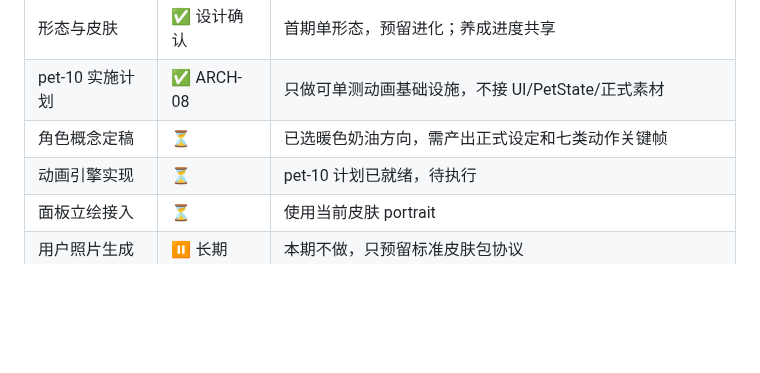
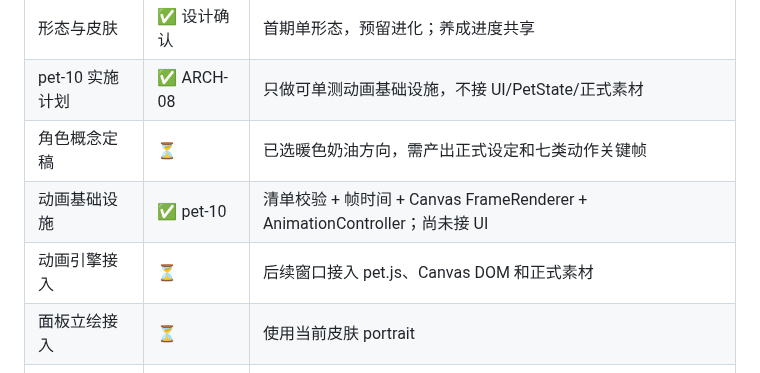
Before and after one commit to qiuku30/desktop-pet, a Markdown page: docs/progress.md, the part around the change. Rendered like a GitHub page; blank space fills up the shorter version.

```diff
--- a/docs/progress.md
+++ b/docs/progress.md
@@ -136,7 +136,8 @@
 | 形态与皮肤 | ✅ 设计确认 | 首期单形态，预留进化；养成进度共享 |
 | pet-10 实施计划 | ✅ ARCH-08 | 只做可单测动画基础设施，不接 UI/PetState/正式素材 |
 | 角色概念定稿 | ⏳ | 已选暖色奶油方向，需产出正式设定和七类动作关键帧 |
-| 动画引擎实现 | ⏳ | pet-10 计划已就绪，待执行 |
+| 动画基础设施 | ✅ pet-10 | 清单校验 + 帧时间 + Canvas FrameRenderer + AnimationController；尚未接 UI |
+| 动画引擎接入 | ⏳ | 后续窗口接入 pet.js、Canvas DOM 和正式素材 |
 | 面板立绘接入 | ⏳ | 使用当前皮肤 portrait |
 | 用户照片生成 | ⏸ 长期 | 本期不做，只预留标准皮肤包协议 |
 
```
Also changed, not shown: docs/session-log.md (+1 -0 lines), 1 other file.
